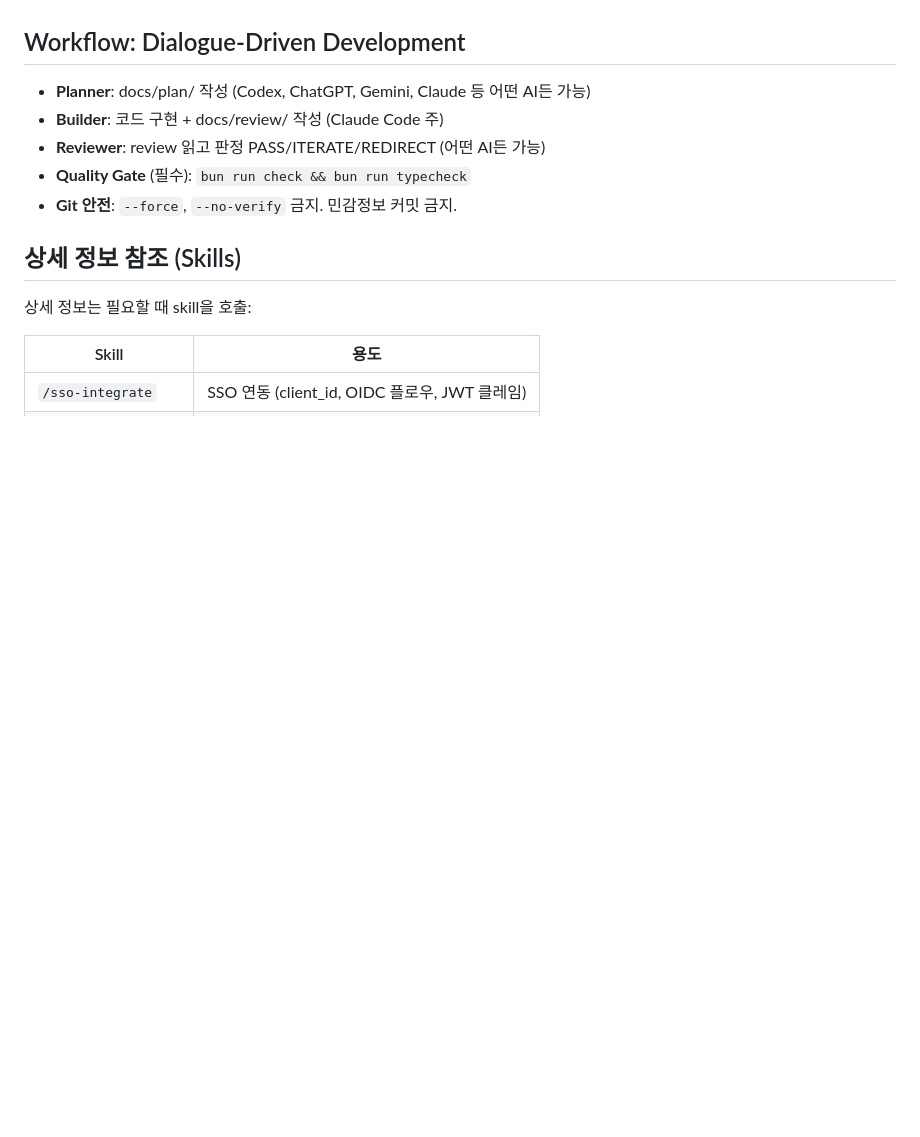
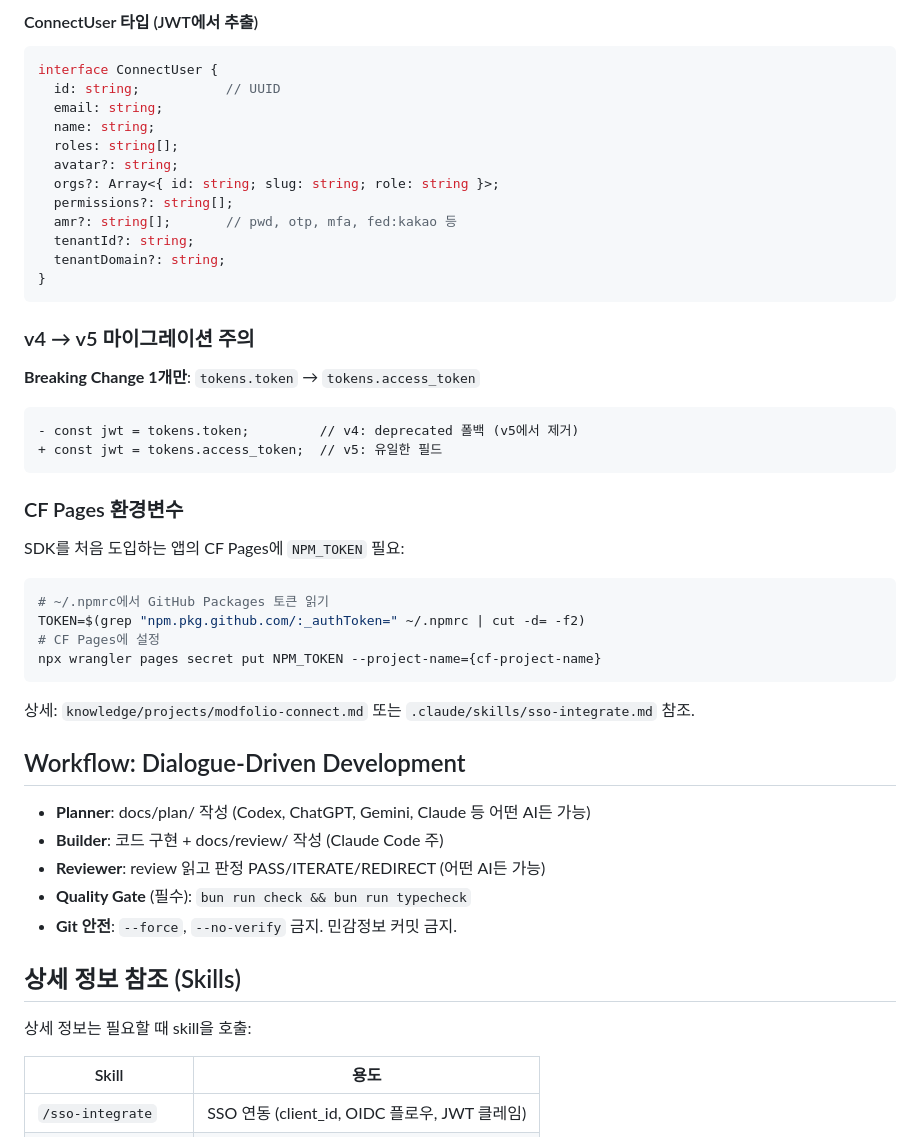
Before and after one commit to modfolio/modfolio-studio, a Markdown page: CLAUDE.md, the part around one of its changes. Drawn GitHub-style; blank space fills up the shorter version.

````diff
--- a/CLAUDE.md
+++ b/CLAUDE.md
@@ -110,3 +178,39 @@ CF Pages 규칙: `pages_build_output_dir` + `nodejs_compat` + wrangler.jsonc.
+#### ConnectUser 타입 (JWT에서 추출)
+
+```typescript
+interface ConnectUser {
+  id: string;           // UUID
+  email: string;
+  name: string;
+  roles: string[];
+  avatar?: string;
+  orgs?: Array<{ id: string; slug: string; role: string }>;
+  permissions?: string[];
+  amr?: string[];       // pwd, otp, mfa, fed:kakao 등
+  tenantId?: string;
+  tenantDomain?: string;
+}
+```
+
+### v4 → v5 마이그레이션 주의
+
+**Breaking Change 1개만**: `tokens.token` → `tokens.access_token`
+```diff
+- const jwt = tokens.token;         // v4: deprecated 폴백 (v5에서 제거)
++ const jwt = tokens.access_token;  // v5: 유일한 필드
+```
+
+### CF Pages 환경변수
+
+SDK를 처음 도입하는 앱의 CF Pages에 `NPM_TOKEN` 필요:
+```bash
+# ~/.npmrc에서 GitHub Packages 토큰 읽기
+TOKEN=$(grep "npm.pkg.github.com/:_authToken=" ~/.npmrc | cut -d= -f2)
+# CF Pages에 설정
+npx wrangler pages secret put NPM_TOKEN --project-name={cf-project-name}
+```
+
+상세: `knowledge/projects/modfolio-connect.md` 또는 `.claude/skills/sso-integrate.md` 참조.
 
 ## Workflow: Dialogue-Driven Development
 
````
Also changed, not shown: other parts of CLAUDE.md (+71 -3 lines).
